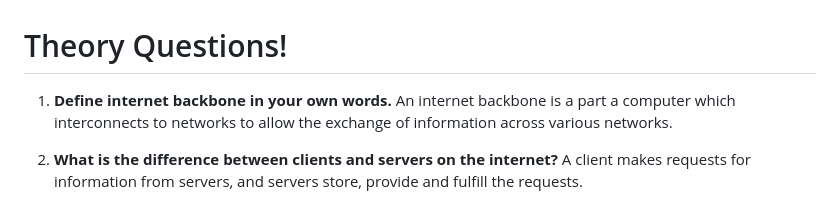
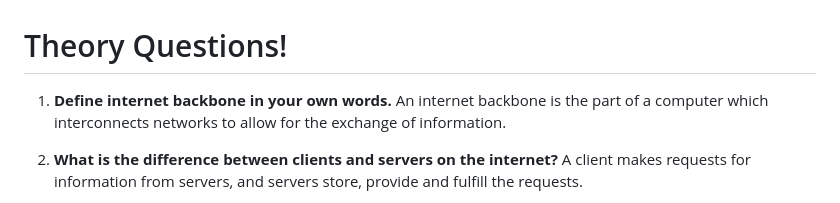
Before and after one commit to tarraria/tarraria.github.io, a Markdown page: theory.md, the part around the change. Drawn GitHub-style.

```diff
--- a/theory.md
+++ b/theory.md
@@ -1,7 +1,7 @@
 # Theory Questions!
 
 1. **Define internet backbone in your own words.**
-An internet backbone is a part a computer which interconnects to networks to allow the exchange of information across   various networks.
+An internet backbone is the part of a computer which interconnects networks to allow for the exchange of information.
 
 2. **What is the difference between clients and servers on the internet?**
 A client makes requests for information from servers, and servers store, provide and fulfill the requests.
```
